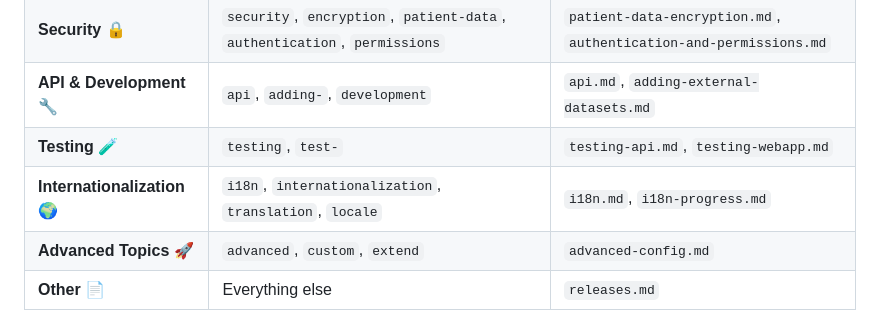
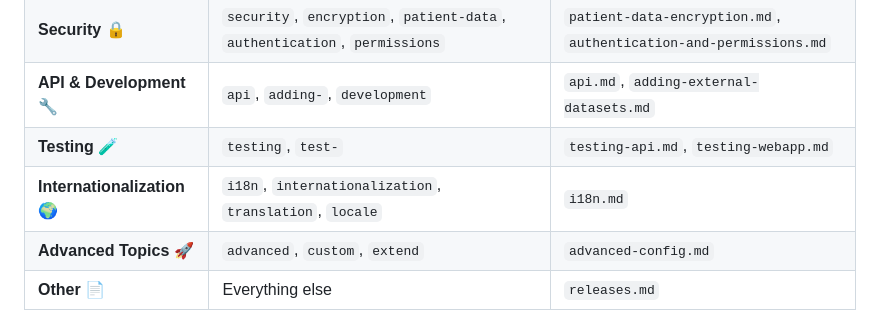
Before and after one commit to eatyourpeas/census, a Markdown page: docs/documentation-system.md, the part around the change. Rendered like a GitHub page.

```diff
--- a/docs/documentation-system.md
+++ b/docs/documentation-system.md
@@ -34,7 +34,7 @@ The system automatically categorizes documentation based on filename patterns:
 | **Security** 🔒 | `security`, `encryption`, `patient-data`, `authentication`, `permissions` | `patient-data-encryption.md`, `authentication-and-permissions.md` |
 | **API & Development** 🔧 | `api`, `adding-`, `development` | `api.md`, `adding-external-datasets.md` |
 | **Testing** 🧪 | `testing`, `test-` | `testing-api.md`, `testing-webapp.md` |
-| **Internationalization** 🌍 | `i18n`, `internationalization`, `translation`, `locale` | `i18n.md`, `i18n-progress.md` |
+| **Internationalization** 🌍 | `i18n`, `internationalization`, `translation`, `locale` | `i18n.md` |
 | **Advanced Topics** 🚀 | `advanced`, `custom`, `extend` | `advanced-config.md` |
 | **Other** 📄 | Everything else | `releases.md` |
 
```
Also changed, not shown: docs/i18n-progress.md (deleted, +0 -180 lines), docs/i18n.md (+51 -23 lines).
